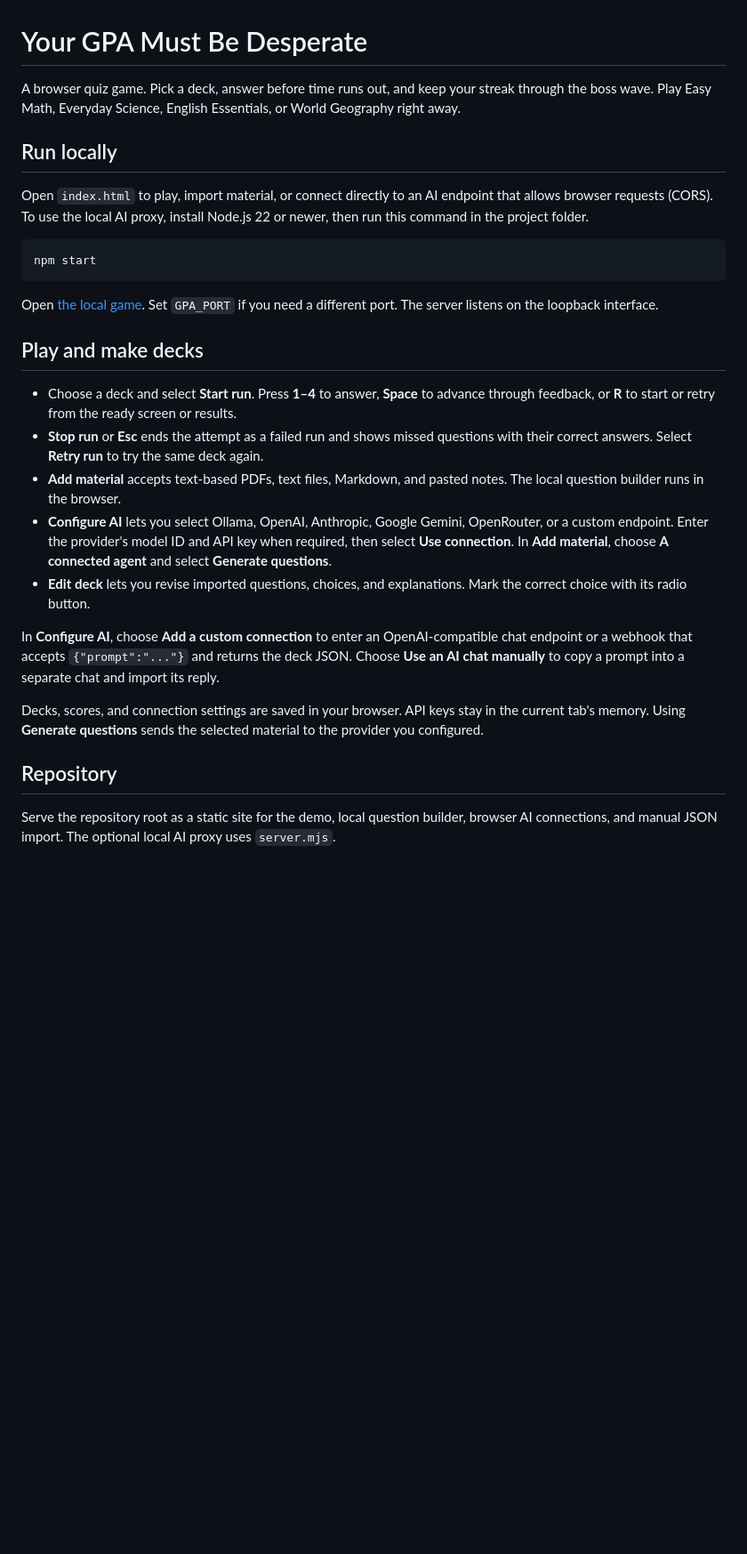
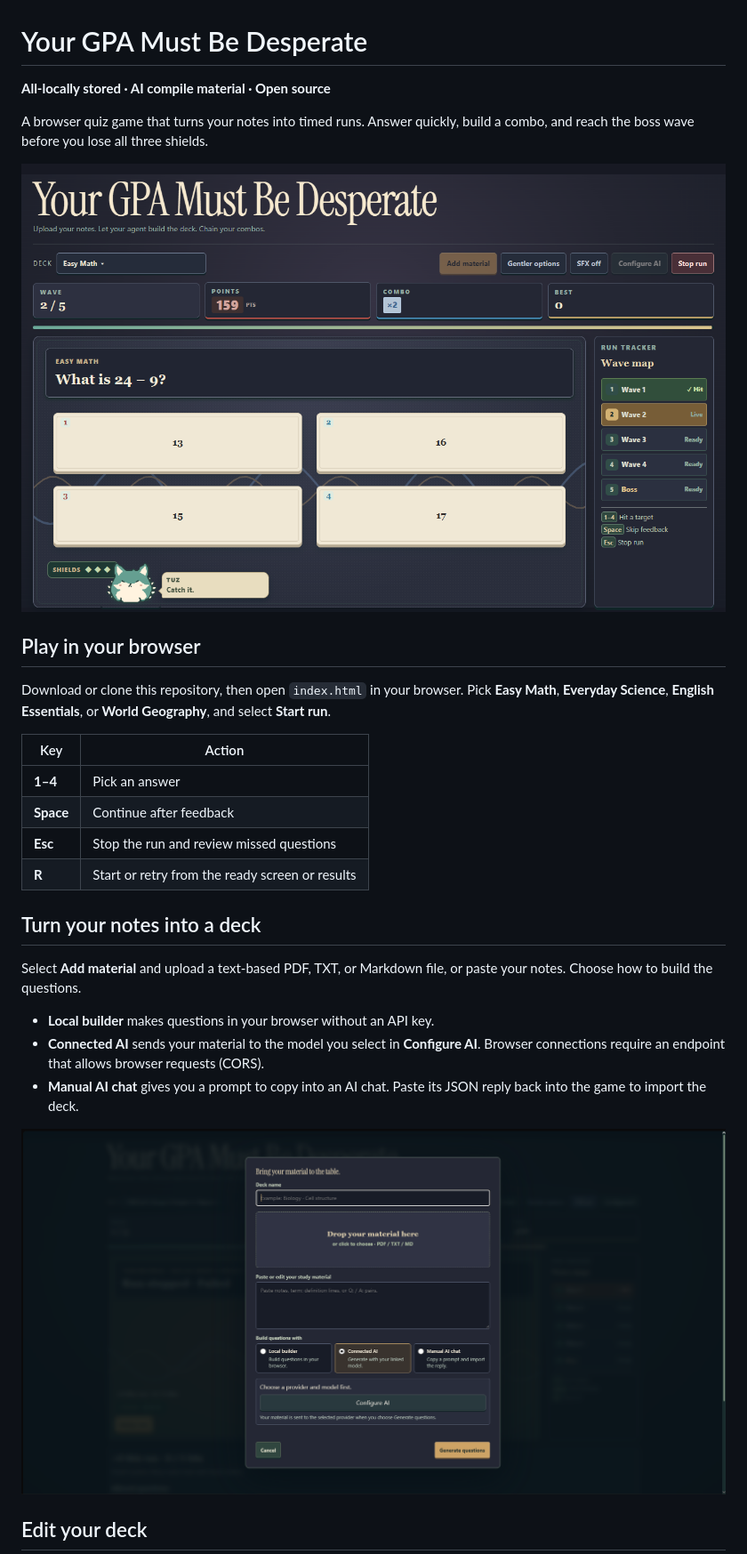
Before and after one commit to MinhHoag/desperate-gpa, a Markdown page: README.md, the part around one of its changes. Shown at 89% size. Drawn GitHub-style; pictures changed too: assets/deck-builder.png (added), assets/gameplay.png (added); blank space fills up the shorter version.

Commit message:
Readme update
readme

````diff
--- a/README.md
+++ b/README.md
@@ -1,30 +1,31 @@
 # Your GPA Must Be Desperate
 
-A browser quiz game. Pick a deck, answer before time runs out, and keep your streak through the boss wave. Play Easy Math, Everyday Science, English Essentials, or World Geography right away.
+**All-locally stored · AI compile material · Open source**
 
-## Run locally
+A browser quiz game that turns your notes into timed runs. Answer quickly, build a combo, and reach the boss wave before you lose all three shields.
 
-Open `index.html` to play, import material, or connect directly to an AI endpoint that allows browser requests (CORS). To use the local AI proxy, install Node.js 22 or newer, then run this command in the project folder.
+![An Easy Math run showing the question timer, four answer choices, score, combo, and Tuz](assets/gameplay.png)
 
-```sh
-npm start
-```
+## Play in your browser
 
-Open [the local game](http://127.0.0.1:8766/). Set `GPA_PORT` if you need a different port. The server listens on the loopback interface.
+Download or clone this repository, then open `index.html` in your browser. Pick **Easy Math**, **Everyday Science**, **English Essentials**, or **World Geography**, and select **Start run**.
 
-## Play and make decks
+| Key | Action |
+| --- | --- |
+| **1–4** | Pick an answer |
+| **Space** | Continue after feedback |
+| **Esc** | Stop the run and review missed questions |
+| **R** | Start or retry from the ready screen or results |
 
-- Choose a deck and select **Start run**. Press **1–4** to answer, **Space** to advance through feedback, or **R** to start or retry from the ready screen or results.
-- **Stop run** or **Esc** ends the attempt as a failed run and shows missed questions with their correct answers. Select **Retry run** to try the same deck again.
-- **Add material** accepts text-based PDFs, text files, Markdown, and pasted notes. The local question builder runs in the browser.
-- **Configure AI** lets you select Ollama, OpenAI, Anthropic, Google Gemini, OpenRouter, or a custom endpoint. Enter the provider's model ID and API key when required, then select **Use connection**. In **Add material**, choose **A connected agent** and select **Generate questions**.
-- **Edit deck** lets you revise imported questions, choices, and explanations. Mark the correct choice with its radio button.
+## Turn your notes into a deck
 
-In **Configure AI**, choose **Add a custom connection** to enter an OpenAI-compatible chat endpoint or a webhook that accepts `{"prompt":"..."}` and returns the deck JSON. Choose **Use an AI chat manually** to copy a prompt into a separate chat and import its reply.
+Select **Add material** and upload a text-based PDF, TXT, or Markdown file, or paste your notes. Choose how to build the questions.
 
-Decks, scores, and connection settings are saved in your browser. API keys stay in the current tab's memory. Using **Generate questions** sends the selected material to the provider you configured.
+- **Local builder** makes questions in your browser without an API key.
+- **Connected AI** sends your material to the model you select in **Configure AI**. Browser connections require an endpoint that allows browser requests (CORS).
+- **Manual AI chat** gives you a prompt to copy into an AI chat. Paste its JSON reply back into the game to import the deck.
 
-## Repository
+![Deck builder showing file upload, pasted notes, and the local and AI options](assets/deck-builder.png)
 
-Serve the repository root as a static site for the demo, local question builder, browser AI connections, and manual JSON import. The optional local AI proxy uses `server.mjs`.
+## Edit your deck
 
````
Also changed, not shown: other parts of README.md (+7 -5 lines), assets/Taunt.png (added), assets/deck-editor.png (added), 3 other files.
